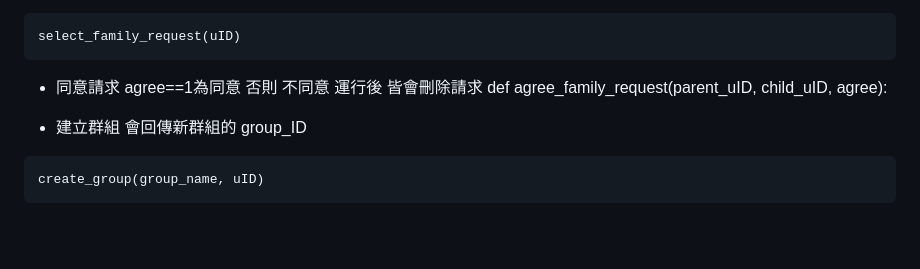
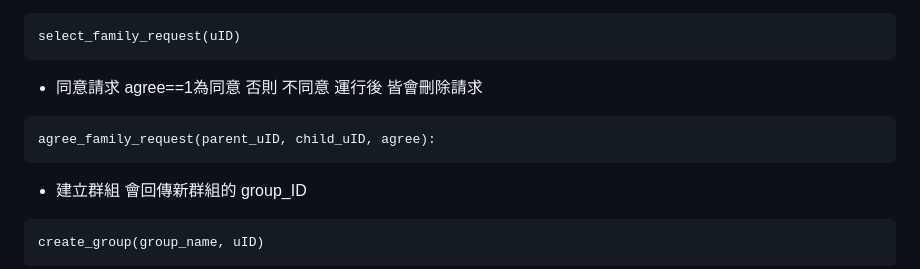
Before and after one commit to easonpan14/gin-study, a Markdown page: DateBase/README.md, the part around the change. Rendered like a GitHub page; blank space fills up the shorter version.

````diff
--- a/DateBase/README.md
+++ b/DateBase/README.md
@@ -73,8 +73,9 @@ select_family_request(uID)
 ```
 
 * 同意請求 agree==1為同意 否則 不同意 運行後 皆會刪除請求
-def agree_family_request(parent_uID, child_uID, agree):
-
+```
+agree_family_request(parent_uID, child_uID, agree):
+```
 
 
 
````
